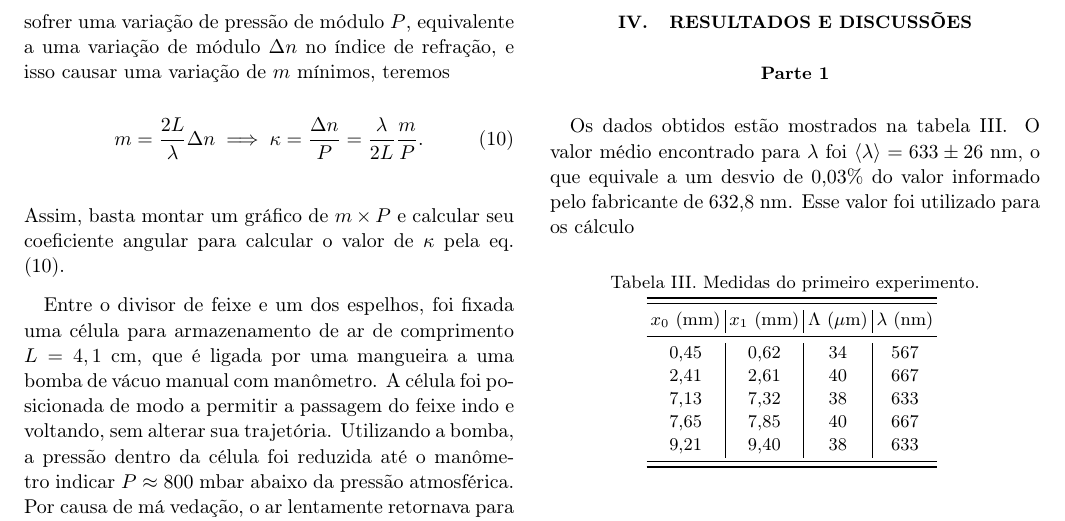
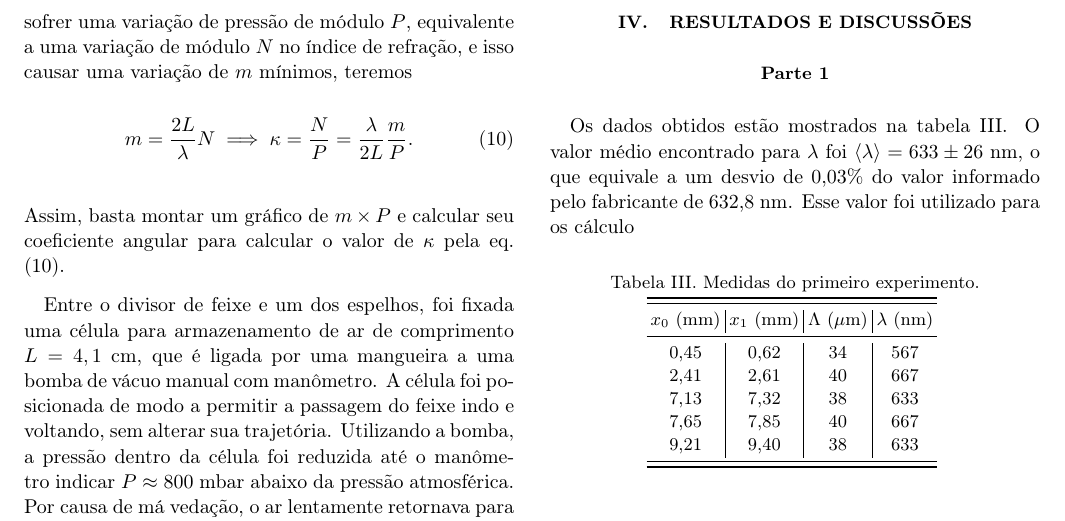
Before and after one commit to cedropafe/lab5-reports, a LaTeX paper (artigo1/artigo1_latex/main.tex, which reads artigo1/artigo1_latex/methods.tex): part of page 3 of 4, cut so that both start at the same text. Compiled offline with pdfLaTeX.

Commit message:
Update methods.tex

```diff
--- a/artigo1/artigo1_latex/methods.tex
+++ b/artigo1/artigo1_latex/methods.tex
@@ -45,10 +45,10 @@ Para gases ideais à baixa pressão, temos que seu índice de refração aumenta
 	n(p) = 1 + \kappa p,
 \end{equation}
 
-\noindent onde $\kappa = \partial n / \partial p > 0$. Se a pressão do ar em um trecho de comprimento $L$ em um dos braços do intereferômetro sofrer uma variação de pressão de módulo $P$, equivalente a uma variação de módulo $\Delta n$ no índice de refração, e isso causar uma variação de $m$ mínimos, teremos
+\noindent onde $\kappa = \partial n / \partial p > 0$. Se a pressão do ar em um trecho de comprimento $L$ em um dos braços do intereferômetro sofrer uma variação de pressão de módulo $P$, equivalente a uma variação de módulo $N$ no índice de refração, e isso causar uma variação de $m$ mínimos, teremos
 \begin{equation}\label{eq: kappa}
-	m = \frac{2L}{\lambda} \Delta n
-	\implies \kappa = \frac{\Delta n}{P} = \frac{\lambda}{2L} \frac{m}{P}.
+	m = \frac{2L}{\lambda} N
+	\implies \kappa = \frac{N}{P} = \frac{\lambda}{2L} \frac{m}{P}.
 \end{equation}
 
 \noindent Assim, basta montar um gráfico de $m \times P$ e calcular seu coeficiente angular para calcular o valor de $\kappa$ pela eq. \eqref{eq: kappa}.
```
